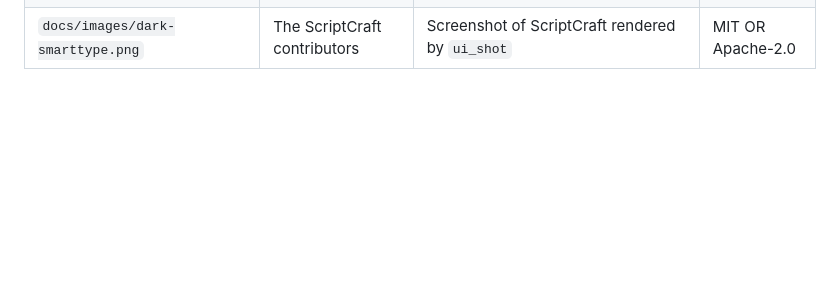
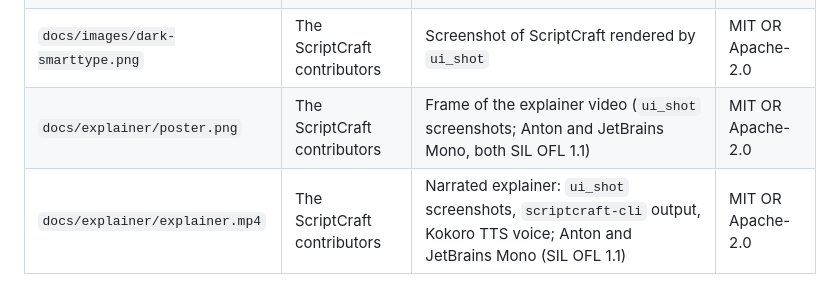
Before and after one commit to NoJuanNobody/scriptcraft, a Markdown page: ATTRIBUTION.md, the part around the change. Rendered like a GitHub page; blank space fills up the shorter version.

```diff
--- a/ATTRIBUTION.md
+++ b/ATTRIBUTION.md
@@ -38,3 +38,5 @@ the window icon in `apps/scriptcraft/src/main.rs`).
 | `docs/images/reports.png` | The ScriptCraft contributors | Screenshot of ScriptCraft rendered by `ui_shot` | MIT OR Apache-2.0 |
 | `docs/demo/pr33-tour.mp4` | The ScriptCraft contributors | Recording of ScriptCraft by `ui_demo` (docs/demo/record.sh) | MIT OR Apache-2.0 |
 | `docs/images/dark-smarttype.png` | The ScriptCraft contributors | Screenshot of ScriptCraft rendered by `ui_shot` | MIT OR Apache-2.0 |
+| `docs/explainer/poster.png` | The ScriptCraft contributors | Frame of the explainer video (`ui_shot` screenshots; Anton and JetBrains Mono, both SIL OFL 1.1) | MIT OR Apache-2.0 |
+| `docs/explainer/explainer.mp4` | The ScriptCraft contributors | Narrated explainer: `ui_shot` screenshots, `scriptcraft-cli` output, Kokoro TTS voice; Anton and JetBrains Mono (SIL OFL 1.1) | MIT OR Apache-2.0 |
```
Also changed, not shown: README.md (+21 -3 lines), docs/explainer/poster.png (added), 3 other files.
